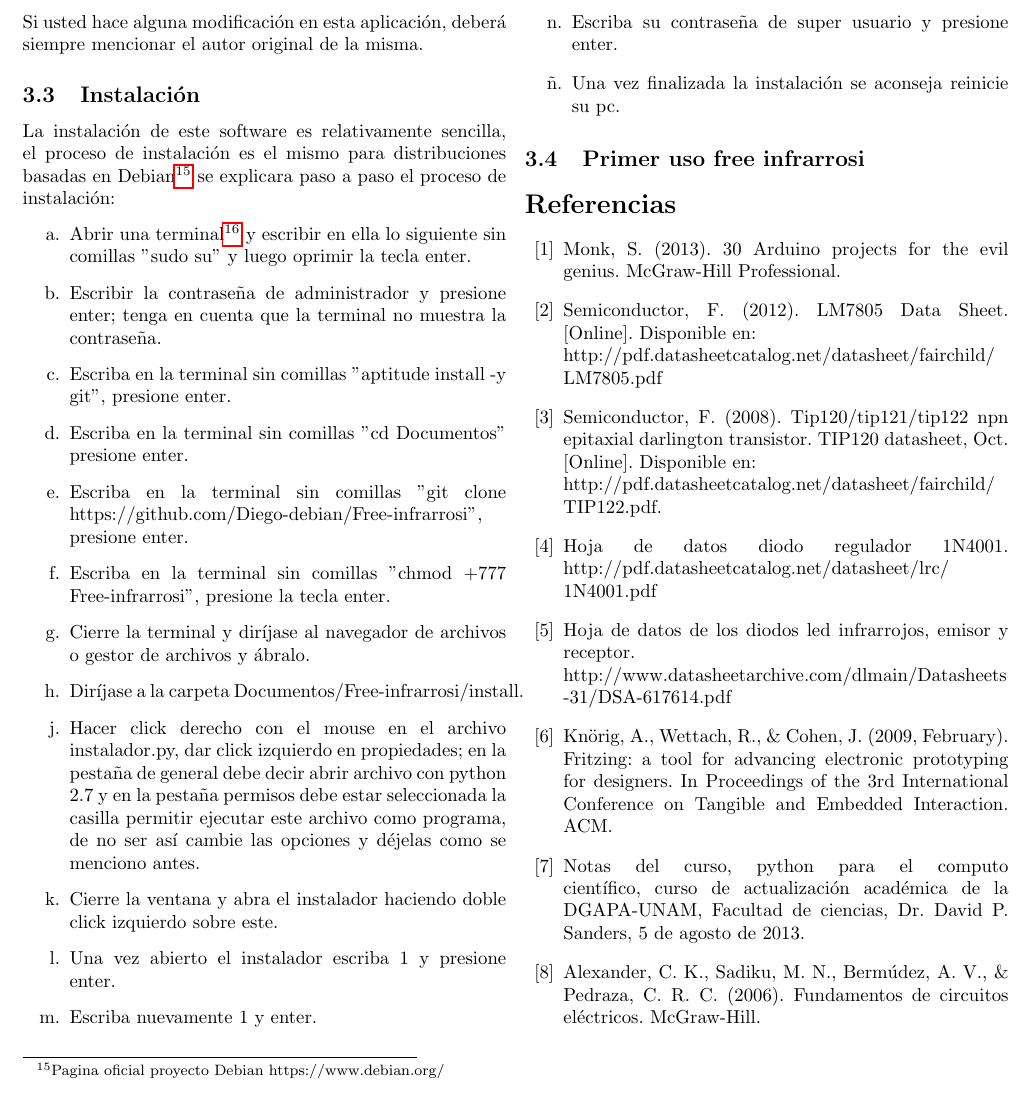
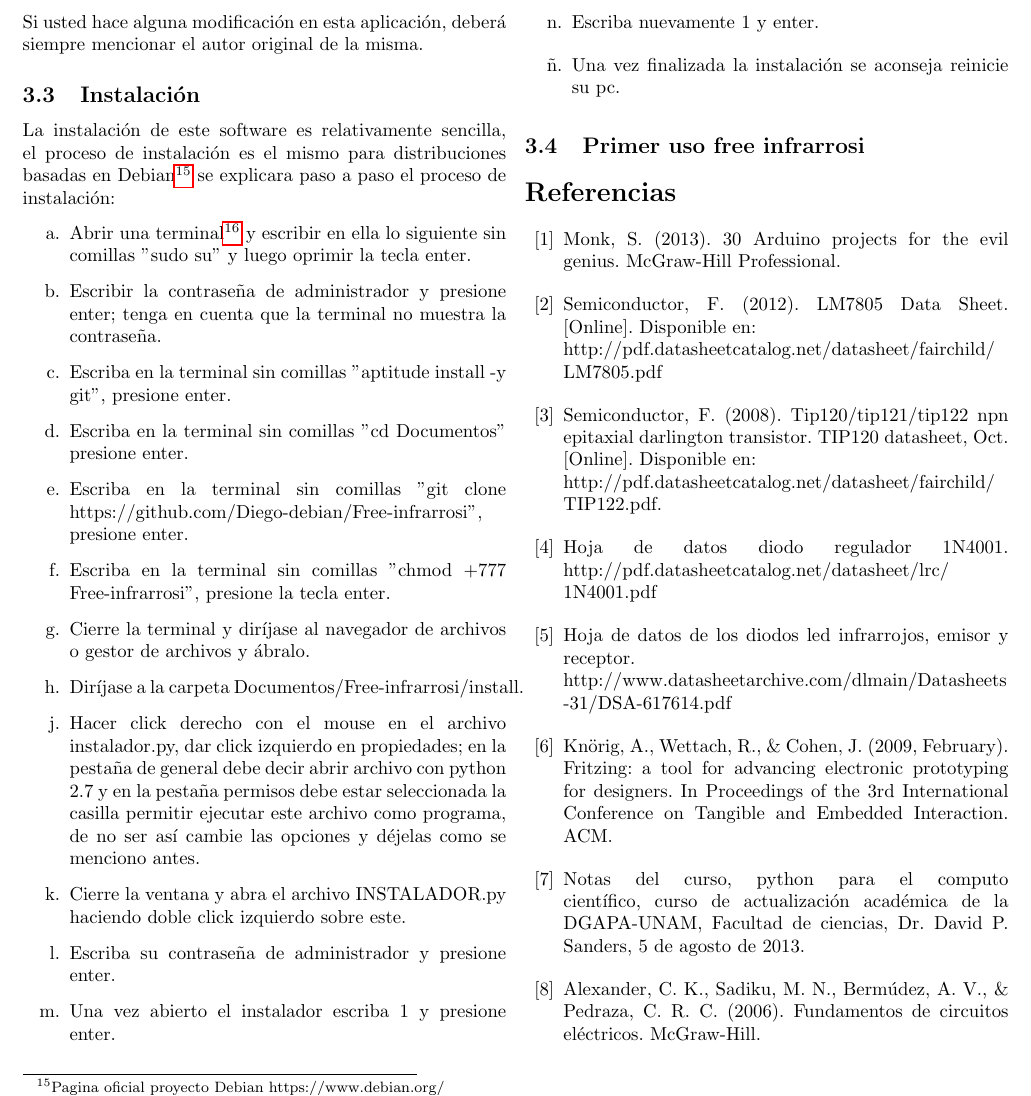
Before and after one commit to Diego-debian/FREEinfraROSSI, a LaTeX paper (free_infrarossi/Montaje Modulo/arti.tex): part of page 6 of 12, cut so that both start at the same text. Compiled offline with pdfLaTeX.

Commit message:
Instalador

```diff
--- a/free_infrarossi/Montaje Modulo/arti.tex
+++ b/free_infrarossi/Montaje Modulo/arti.tex
@@ -276,10 +276,10 @@ La instalación de este software es relativamente sencilla, el proceso de instal
 \item[g.] Cierre la terminal y diríjase al navegador de archivos o gestor de archivos y ábralo.
 \item[h.] Diríjase a la carpeta Documentos/Free-infrarrosi/install.
 \item[j.] Hacer click derecho con el mouse en el archivo instalador.py,  dar click izquierdo en propiedades; en la pestaña de general debe decir abrir archivo con python 2.7 y en la pestaña permisos debe estar seleccionada la casilla permitir ejecutar este archivo como programa, de no ser así cambie las opciones y déjelas como se menciono antes.
-\item[k.] Cierre la ventana y abra el instalador haciendo doble click izquierdo sobre este.
-\item[l.] Una vez abierto el instalador escriba  1 y presione enter.
-\item[m.] Escriba nuevamente 1 y enter.
-\item[n.] Escriba su contraseña de super usuario y presione enter.
+\item[k.] Cierre la ventana y abra el archivo INSTALADOR.py haciendo doble click izquierdo sobre este.
+\item[l.] Escriba su contraseña de administrador y presione enter.
+\item[m.] Una vez abierto el instalador escriba  1 y presione enter.
+\item[n.] Escriba nuevamente 1 y enter.
 \item[ñ.] Una vez finalizada la instalación se aconseja reinicie su pc.
 \end{enumerate}
 
```
Also changed, not shown: 2 other files.
